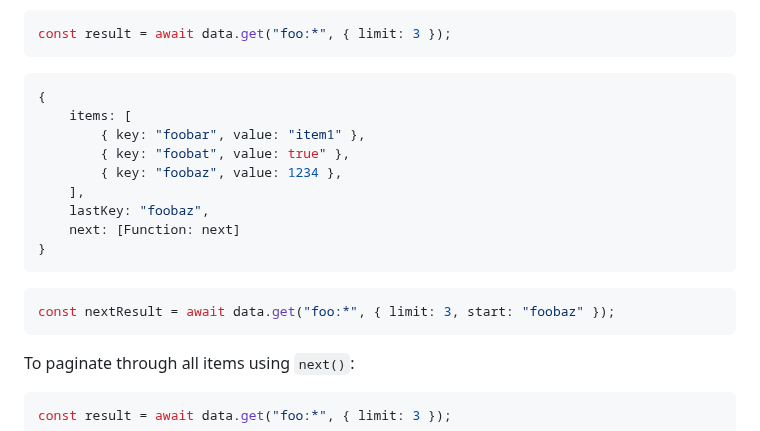
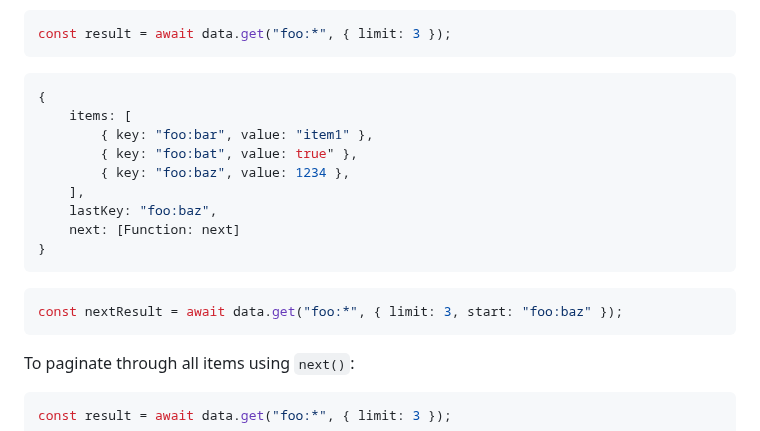
Before and after one commit to getampt/docs, a Markdown page: data.md, the part around the change. Rendered like a GitHub page.

````diff
--- a/data.md
+++ b/data.md
@@ -401,17 +401,17 @@ const result = await data.get("foo:*", { limit: 3 });
 ```javascript header=false
 {
 	items: [
-		{ key: "foobar", value: "item1" },
-		{ key: "foobat", value: true" },
-		{ key: "foobaz", value: 1234 },
+		{ key: "foo:bar", value: "item1" },
+		{ key: "foo:bat", value: true" },
+		{ key: "foo:baz", value: 1234 },
 	],
-	lastKey: "foobaz",
+	lastKey: "foo:baz",
 	next: [Function: next]
 }
 ```
 
 ```javascript
-const nextResult = await data.get("foo:*", { limit: 3, start: "foobaz" });
+const nextResult = await data.get("foo:*", { limit: 3, start: "foo:baz" });
 ```
 
 To paginate through all items using `next()`:
````
